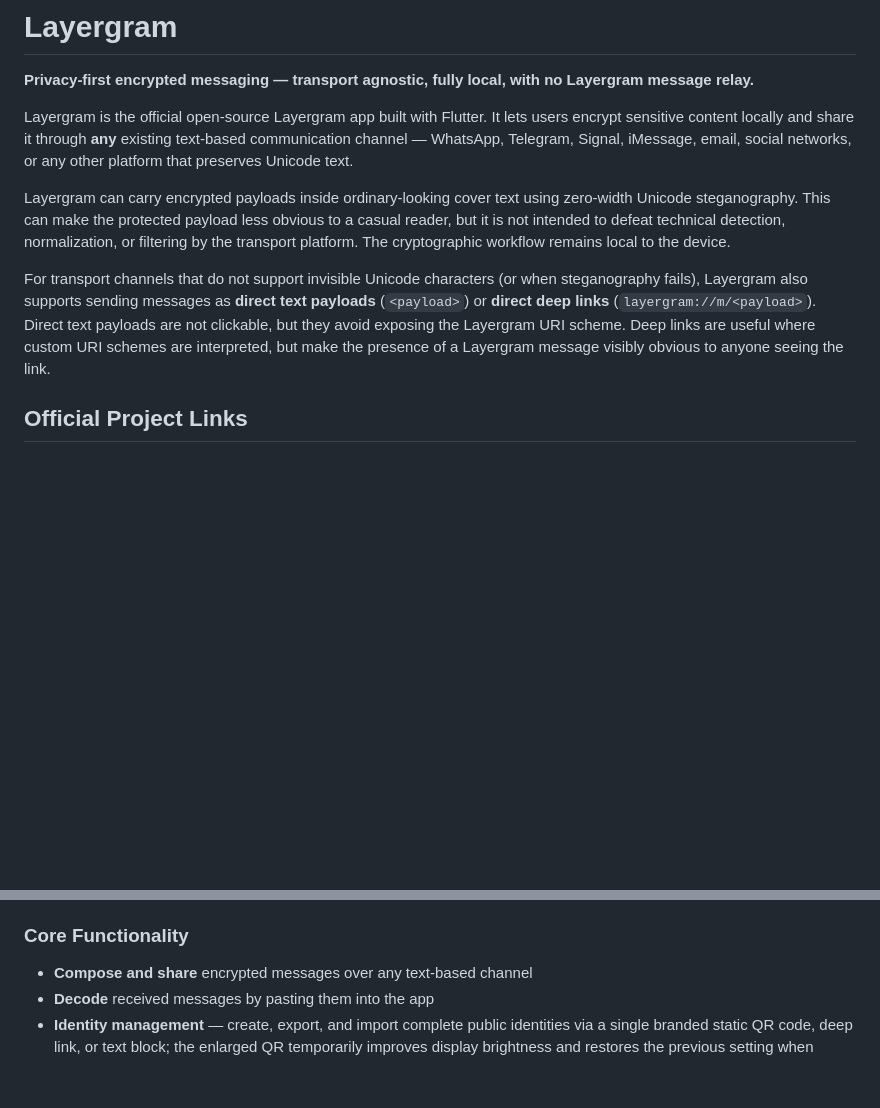
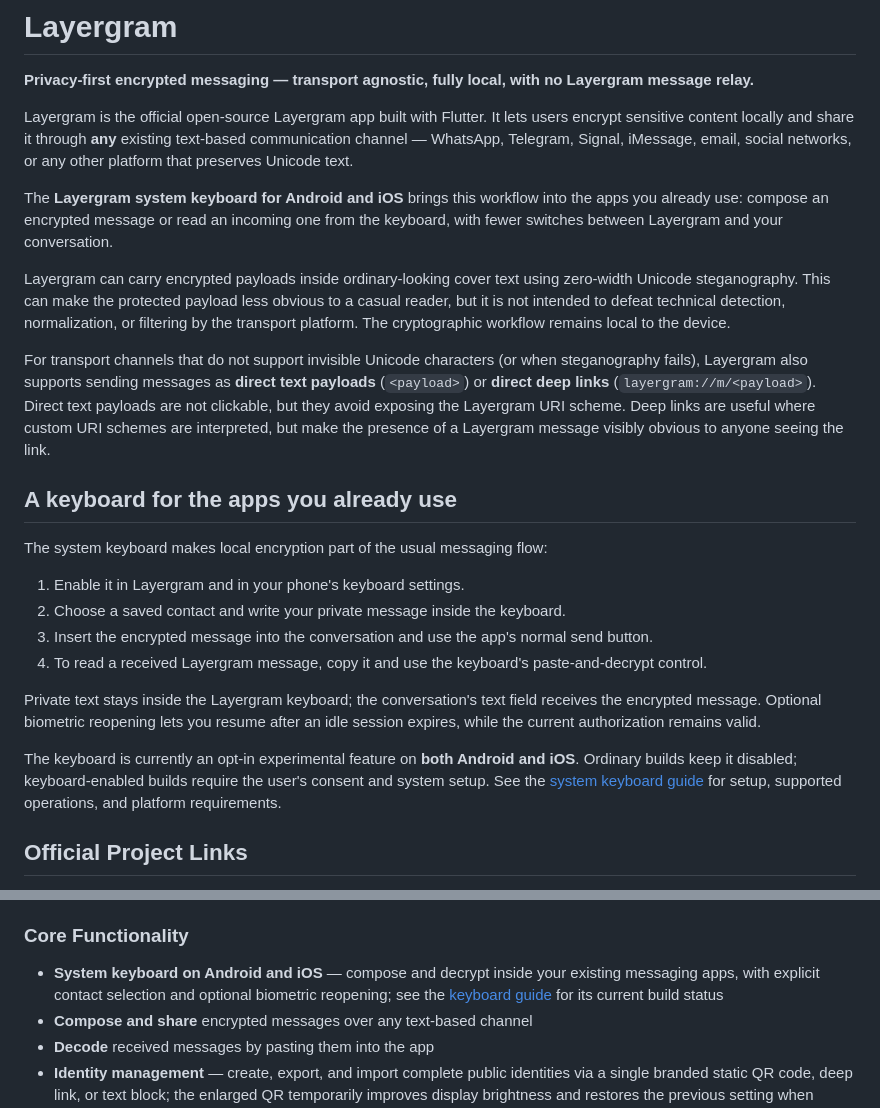
Before and after one commit to layergram/layergram, a Markdown page: README.md, 2 parts joined by grey strips. GitHub-like rendering; blank space fills up the shorter version.

Commit message:
docs: highlight the Android and iOS keyboard workflow

```diff
--- a/README.md
+++ b/README.md
@@ -4,6 +4,10 @@
 
 Layergram is the official open-source Layergram app built with Flutter.
 It lets users encrypt sensitive content locally and share it through **any** existing text-based communication channel — WhatsApp, Telegram, Signal, iMessage, email, social networks, or any other platform that preserves Unicode text.
+
+The **Layergram system keyboard for Android and iOS** brings this workflow into
+the apps you already use: compose an encrypted message or read an incoming one
+from the keyboard, with fewer switches between Layergram and your conversation.
 
 Layergram can carry encrypted payloads inside ordinary-looking cover text using
 zero-width Unicode steganography. This can make the protected payload less
@@ -12,6 +16,26 @@ detection, normalization, or filtering by the transport platform. The
 cryptographic workflow remains local to the device.
 
 For transport channels that do not support invisible Unicode characters (or when steganography fails), Layergram also supports sending messages as **direct text payloads** (`<payload>`) or **direct deep links** (`layergram://m/<payload>`). Direct text payloads are not clickable, but they avoid exposing the Layergram URI scheme. Deep links are useful where custom URI schemes are interpreted, but make the presence of a Layergram message visibly obvious to anyone seeing the link.
+
+## A keyboard for the apps you already use
+
+The system keyboard makes local encryption part of the usual messaging flow:
+
+1. Enable it in Layergram and in your phone's keyboard settings.
+2. Choose a saved contact and write your private message inside the keyboard.
+3. Insert the encrypted message into the conversation and use the app's normal
+   send button.
+4. To read a received Layergram message, copy it and use the keyboard's
+   paste-and-decrypt control.
+
+Private text stays inside the Layergram keyboard; the conversation's text field
+receives the encrypted message. Optional biometric reopening lets you resume
+after an idle session expires, while the current authorization remains valid.
+
+The keyboard is currently an opt-in experimental feature on **both Android and
+iOS**. Ordinary builds keep it disabled; keyboard-enabled builds require the
+user's consent and system setup. See the [system keyboard guide](SYSTEM_KEYBOARD.md)
+for setup, supported operations, and platform requirements.
 
 ## Official Project Links
 
@@ -88,6 +112,7 @@ be shared with a contact.
 - **Screen protection** — optional privacy shielding where supported
 
 ### Core Functionality
+- **System keyboard on Android and iOS** — compose and decrypt inside your existing messaging apps, with explicit contact selection and optional biometric reopening; see the [keyboard guide](SYSTEM_KEYBOARD.md) for its current build status
 - **Compose and share** encrypted messages over any text-based channel
 - **Decode** received messages by pasting them into the app
 - **Identity management** — create, export, and import complete public identities via a single branded static QR code, deep link, or text block; the enlarged QR temporarily improves display brightness and restores the previous setting when closed
```
Also changed, not shown: SYSTEM_KEYBOARD.md (+7 -1 lines).
